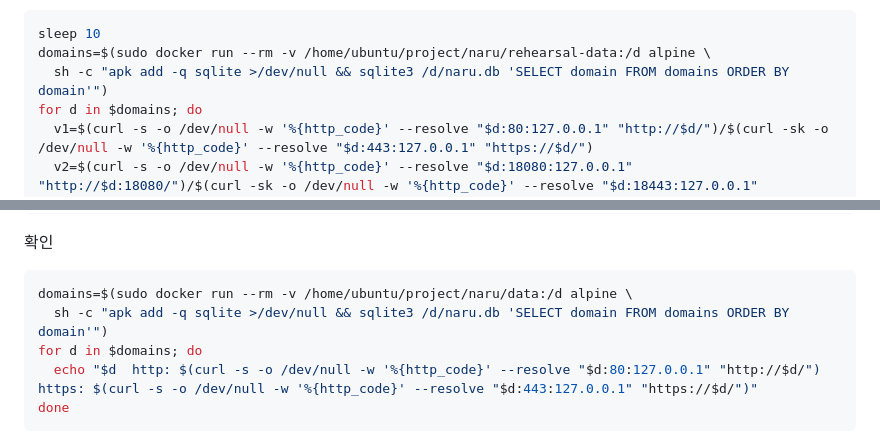
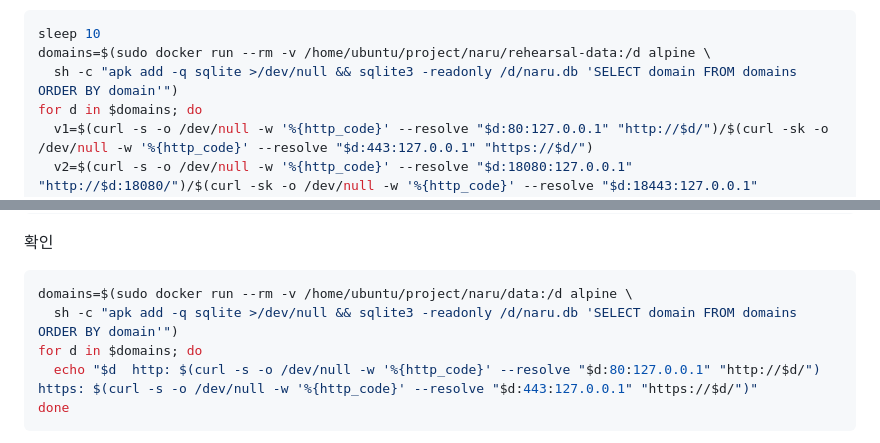
Before and after one commit to KangminNa/shelf, a Markdown page: docs/switch-v1.md, 2 parts joined by grey strips. Rendered like a GitHub page.

````diff
--- a/docs/switch-v1.md
+++ b/docs/switch-v1.md
@@ -71,7 +71,7 @@ sleep 5; sudo docker logs naru-rehearsal 2>&1 | grep -E 'imported from v1|not im
 ```bash
 sleep 10
 domains=$(sudo docker run --rm -v /home/ubuntu/project/naru/rehearsal-data:/d alpine \
-  sh -c "apk add -q sqlite >/dev/null && sqlite3 /d/naru.db 'SELECT domain FROM domains ORDER BY domain'")
+  sh -c "apk add -q sqlite >/dev/null && sqlite3 -readonly /d/naru.db 'SELECT domain FROM domains ORDER BY domain'")
 for d in $domains; do
   v1=$(curl -s -o /dev/null -w '%{http_code}' --resolve "$d:80:127.0.0.1" "http://$d/")/$(curl -sk -o /dev/null -w '%{http_code}' --resolve "$d:443:127.0.0.1" "https://$d/")
   v2=$(curl -s -o /dev/null -w '%{http_code}' --resolve "$d:18080:127.0.0.1" "http://$d:18080/")/$(curl -sk -o /dev/null -w '%{http_code}' --resolve "$d:18443:127.0.0.1" "https://$d:18443/")
@@ -110,7 +110,7 @@ sleep 5; sudo docker logs naru 2>&1 | grep -E 'imported from v1|not imported|con
 
 ```bash
 domains=$(sudo docker run --rm -v /home/ubuntu/project/naru/data:/d alpine \
-  sh -c "apk add -q sqlite >/dev/null && sqlite3 /d/naru.db 'SELECT domain FROM domains ORDER BY domain'")
+  sh -c "apk add -q sqlite >/dev/null && sqlite3 -readonly /d/naru.db 'SELECT domain FROM domains ORDER BY domain'")
 for d in $domains; do
   echo "$d  http: $(curl -s -o /dev/null -w '%{http_code}' --resolve "$d:80:127.0.0.1" "http://$d/")  https: $(curl -s -o /dev/null -w '%{http_code}' --resolve "$d:443:127.0.0.1" "https://$d/")"
 done
````
Also changed, not shown: docs/design/v2.md (+18 -1 lines).
